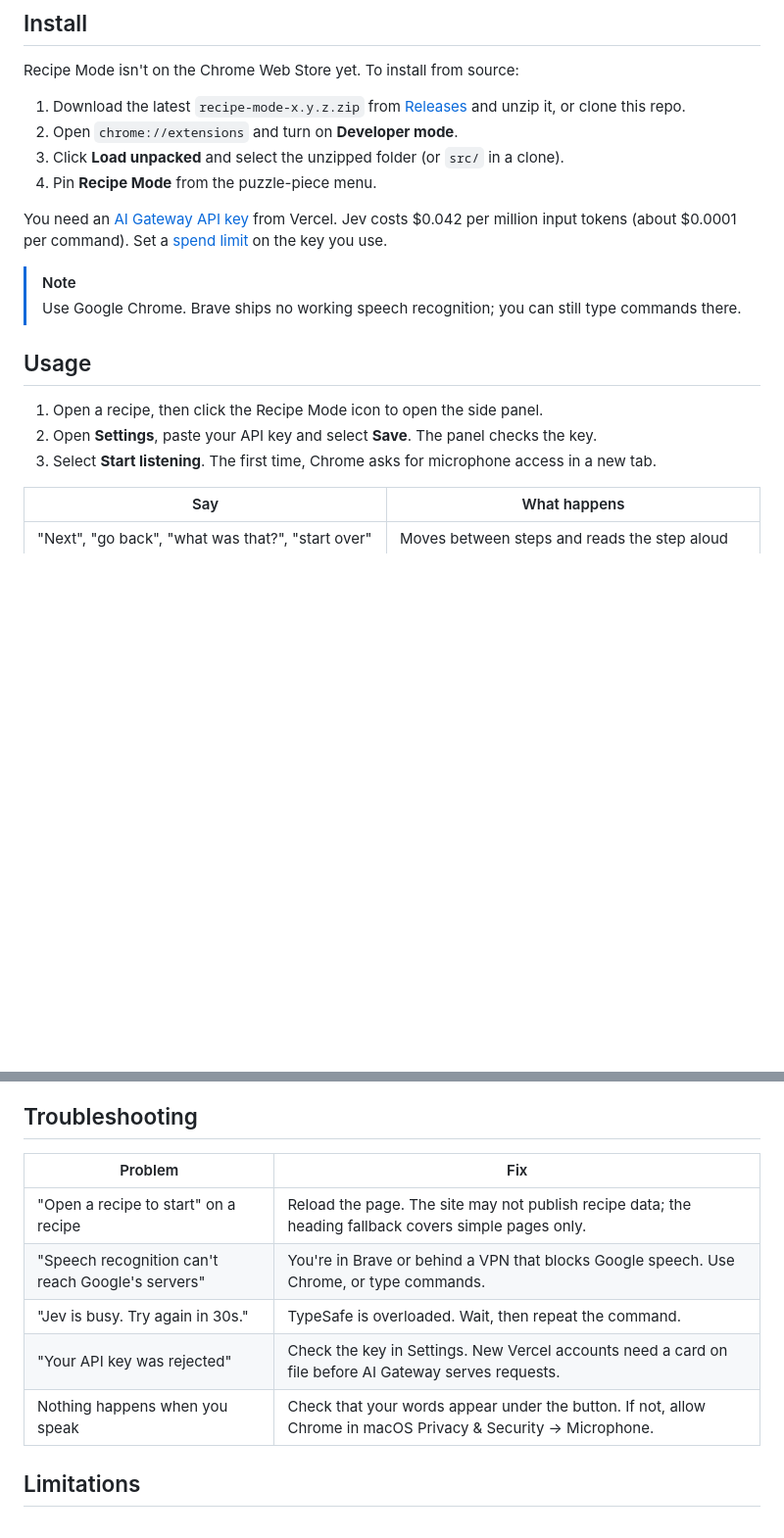
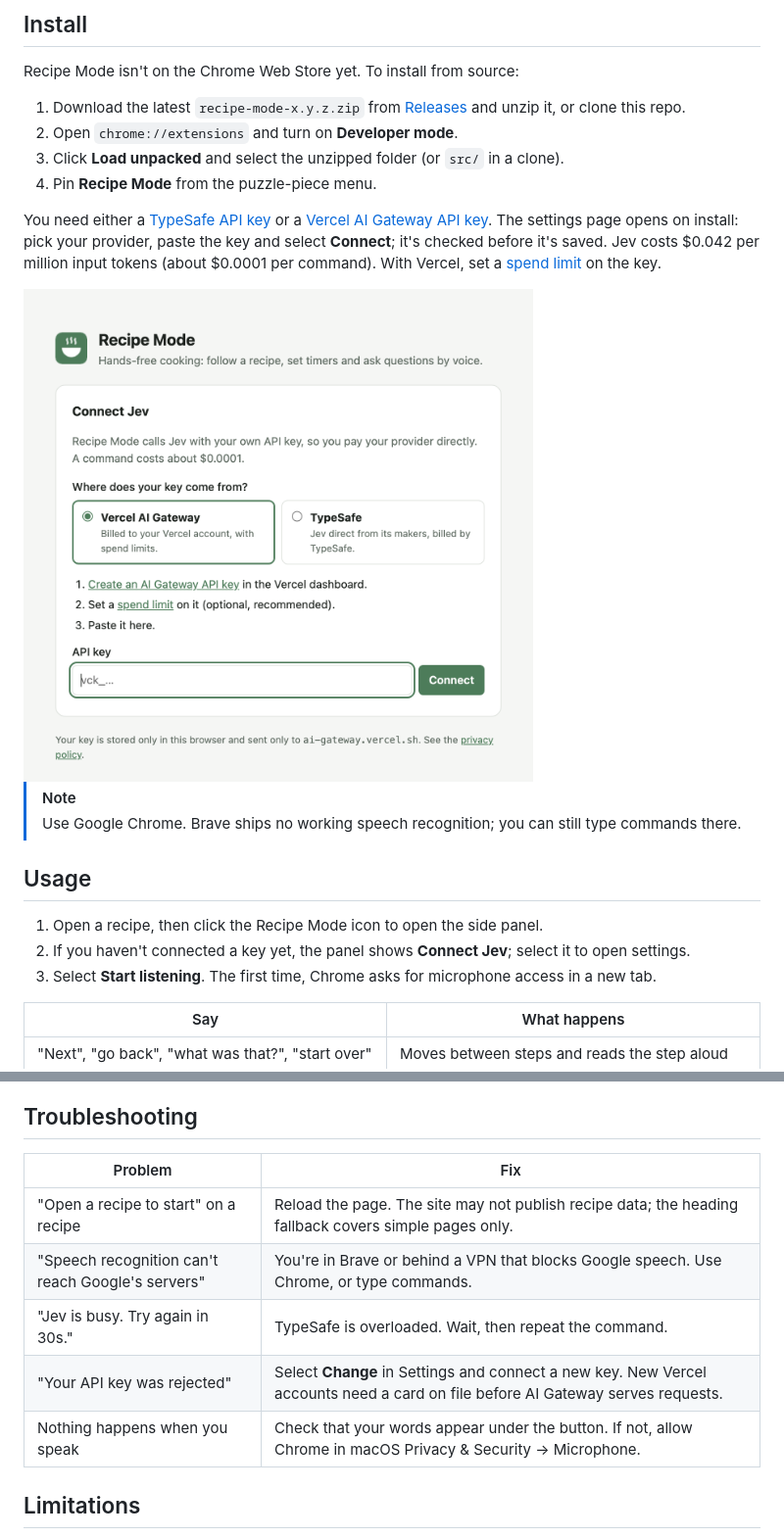
Before and after one commit to dgr8akki/recipe-mode, a Markdown page: README.md, 2 parts joined by grey strips. Shown: that part at 98% size. Rendered like a GitHub page; pictures changed too: docs/options-light.png (added); blank space fills up the shorter version.

```diff
--- a/README.md
+++ b/README.md
@@ -52,7 +52,12 @@ Recipe Mode isn't on the Chrome Web Store yet. To install from source:
 3. Click **Load unpacked** and select the unzipped folder (or `src/` in a clone).
 4. Pin **Recipe Mode** from the puzzle-piece menu.
 
-You need an [AI Gateway API key](https://vercel.com/docs/ai-gateway/authentication-and-byok/api-keys) from Vercel. Jev costs $0.042 per million input tokens (about $0.0001 per command). Set a [spend limit](https://vercel.com/docs/ai-gateway/observability-and-spend/budgets) on the key you use.
+You need either a [TypeSafe API key](https://console.typesafe.ai/keys) or a [Vercel AI Gateway API key](https://vercel.com/docs/ai-gateway/authentication-and-byok/api-keys). The settings page opens on install: pick your provider, paste the key and select **Connect**; it's checked before it's saved. Jev costs $0.042 per million input tokens (about $0.0001 per command). With Vercel, set a [spend limit](https://vercel.com/docs/ai-gateway/observability-and-spend/budgets) on the key.
+
+<picture>
+  <source media="(prefers-color-scheme: dark)" srcset="docs/options-dark.png" />
+  <img src="docs/options-light.png" width="520" alt="The Recipe Mode settings page: a Connect Jev card with a choice between Vercel AI Gateway and TypeSafe, setup steps for the chosen provider, an API key field and a Connect button." />
+</picture>
 
 > [!NOTE]
 > Use Google Chrome. Brave ships no working speech recognition; you can still type commands there.
@@ -60,7 +65,7 @@ You need an [AI Gateway API key](https://vercel.com/docs/ai-gateway/authenticati
 ## Usage
 
 1. Open a recipe, then click the Recipe Mode icon to open the side panel.
-2. Open **Settings**, paste your API key and select **Save**. The panel checks the key.
+2. If you haven't connected a key yet, the panel shows **Connect Jev**; select it to open settings.
 3. Select **Start listening**. The first time, Chrome asks for microphone access in a new tab.
 
 | Say                                                          | What happens                                                   |
@@ -134,13 +141,13 @@ evals/                     Live evaluation against Jev
 
 ## Troubleshooting
 
-| Problem                                           | Fix                                                                                                           |
-| ------------------------------------------------- | ------------------------------------------------------------------------------------------------------------- |
-| "Open a recipe to start" on a recipe              | Reload the page. The site may not publish recipe data; the heading fallback covers simple pages only.         |
-| "Speech recognition can't reach Google's servers" | You're in Brave or behind a VPN that blocks Google speech. Use Chrome, or type commands.                      |
-| "Jev is busy. Try again in 30s."                  | TypeSafe is overloaded. Wait, then repeat the command.                                                        |
-| "Your API key was rejected"                       | Check the key in Settings. New Vercel accounts need a card on file before AI Gateway serves requests.         |
-| Nothing happens when you speak                    | Check that your words appear under the button. If not, allow Chrome in macOS Privacy & Security → Microphone. |
+| Problem                                           | Fix                                                                                                                             |
+| ------------------------------------------------- | ------------------------------------------------------------------------------------------------------------------------------- |
+| "Open a recipe to start" on a recipe              | Reload the page. The site may not publish recipe data; the heading fallback covers simple pages only.                           |
+| "Speech recognition can't reach Google's servers" | You're in Brave or behind a VPN that blocks Google speech. Use Chrome, or type commands.                                        |
+| "Jev is busy. Try again in 30s."                  | TypeSafe is overloaded. Wait, then repeat the command.                                                                          |
+| "Your API key was rejected"                       | Select **Change** in Settings and connect a new key. New Vercel accounts need a card on file before AI Gateway serves requests. |
+| Nothing happens when you speak                    | Check that your words appear under the button. If not, allow Chrome in macOS Privacy & Security → Microphone.                   |
 
 ## Limitations
 
```
Also changed, not shown: other parts of README.md (+5 -3 lines), CHANGELOG.md (+14 -0 lines), PRIVACY.md (+8 -8 lines), docs/options-dark.png (added), 15 other files.
